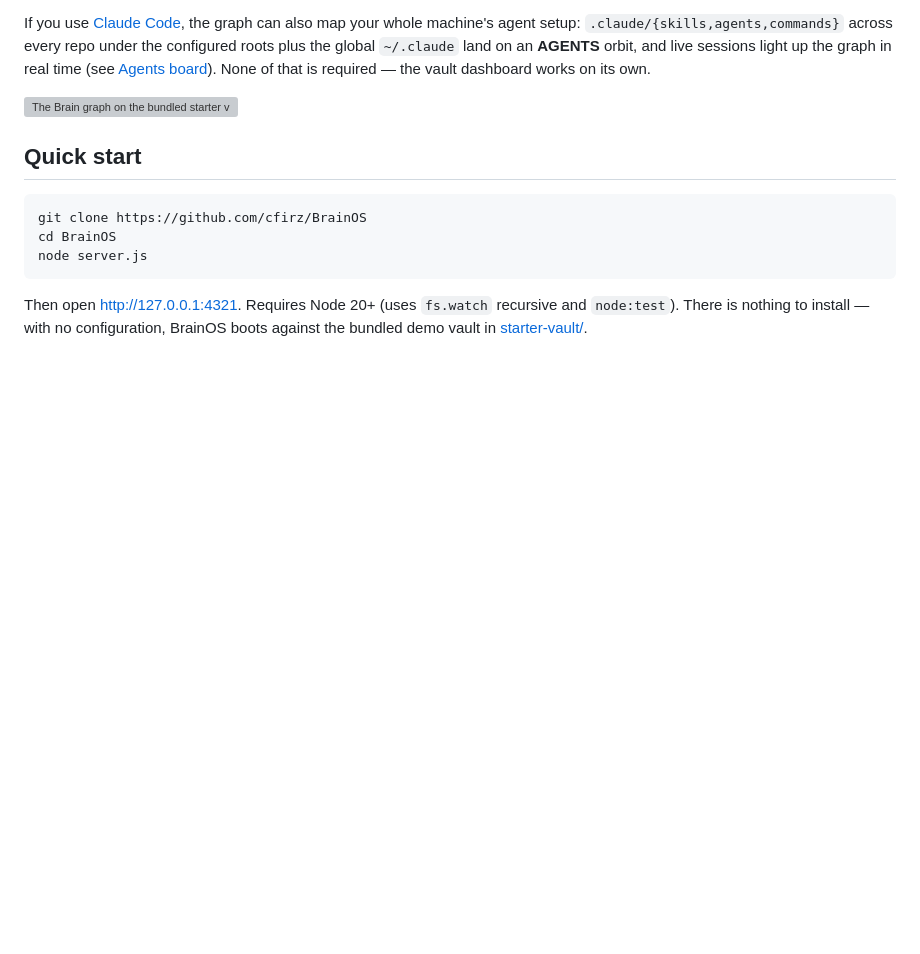
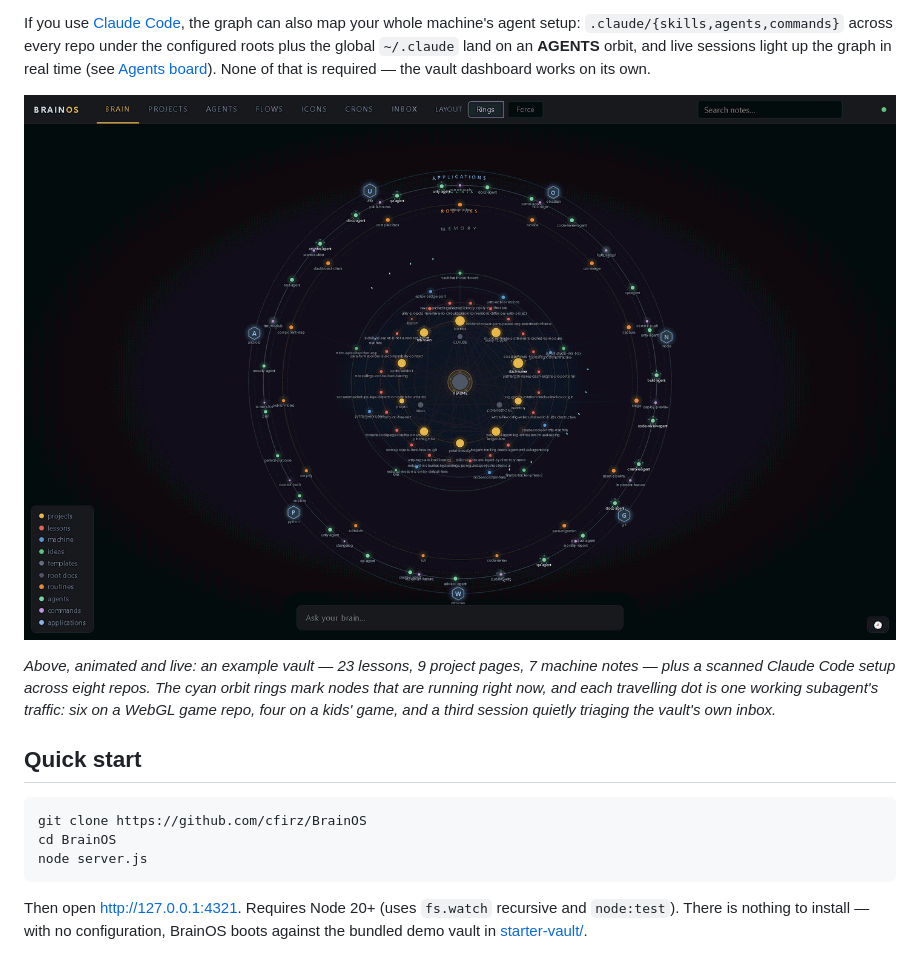
Before and after one commit to cfirz/Orrerium, a Markdown page: README.md, the part around the change. Rendered like a GitHub page; pictures changed too: docs/screenshot.gif (added); blank space fills up the shorter version; grey boxes are pictures that could not be loaded.

Commit message:
Docs: animated README hero showing live agent traffic
Replace the static starter-vault screenshot with a 4.8s looping GIF of the Brain
graph over a larger example vault — 23 lessons, 9 project pages, 7 machine notes,
plus a scanned Claude Code setup across eight repos — with two projects running
subagents while a third session triages the inbox.

Frames are captured deterministically: every CSS animation is paused and seeked
rather than sampled on the wall clock, so spacing is exact and the loop closes
seamlessly. One shared MAXCOVERAGE palette keeps 60 frames at 1440x900 to 429 KB;
a population-driven quantiser renders the near-black frame as grey mud.

docs/screenshot.png is kept for now in case a still is wanted again.

Co-Authored-By: Claude Opus 5 <noreply@anthropic.com>

```diff
--- a/README.md
+++ b/README.md
@@ -16,7 +16,13 @@ orbit, and live sessions light up the graph in real time (see
 [Agents board](#agents-board)). None of that is required — the vault dashboard
 works on its own.
 
-![The Brain graph on the bundled starter vault](docs/screenshot.png)
+![The Brain graph over an example vault: notes on the inner rings, the machine's skills, agents and commands on the outer ones, and two projects lit up cyan while their subagents work](docs/screenshot.gif)
+
+*Above, animated and live: an example vault — 23 lessons, 9 project pages,
+7 machine notes — plus a scanned Claude Code setup across eight repos. The cyan
+orbit rings mark nodes that are running right now, and each travelling dot is one
+working subagent's traffic: six on a WebGL game repo, four on a kids' game, and a
+third session quietly triaging the vault's own inbox.*
 
 ## Quick start
 
```
